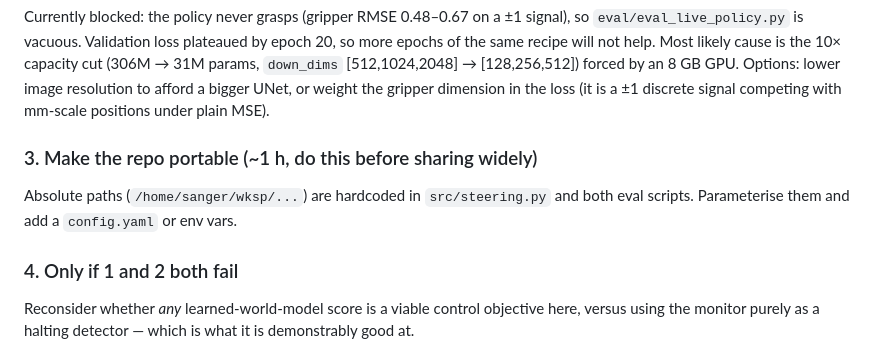
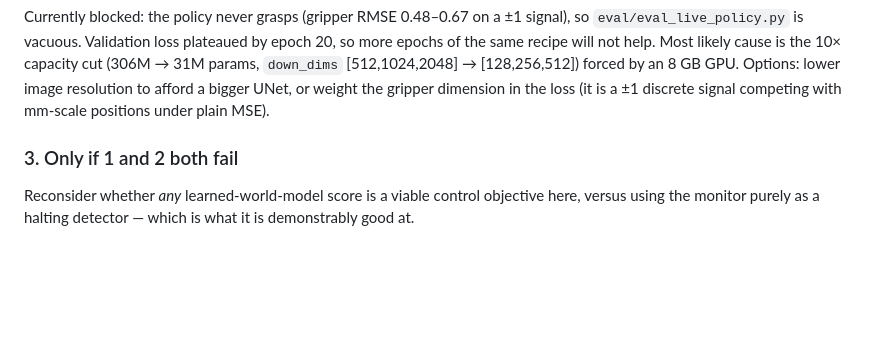
Before and after one commit to sanger640/stable_lyap_filters, a Markdown page: docs/HANDOFF.md, the part around the change. Drawn GitHub-style; blank space fills up the shorter version.

```diff
--- a/docs/HANDOFF.md
+++ b/docs/HANDOFF.md
@@ -59,11 +59,7 @@ params, `down_dims` [512,1024,2048] → [128,256,512]) forced by an 8 GB GPU. Op
 image resolution to afford a bigger UNet, or weight the gripper dimension in the loss (it is a
 ±1 discrete signal competing with mm-scale positions under plain MSE).
 
-### 3. Make the repo portable (~1 h, do this before sharing widely)
-Absolute paths (`/home/sanger/wksp/...`) are hardcoded in `src/steering.py` and both eval
-scripts. Parameterise them and add a `config.yaml` or env vars.
-
-### 4. Only if 1 and 2 both fail
+### 3. Only if 1 and 2 both fail
 Reconsider whether *any* learned-world-model score is a viable control objective here, versus
 using the monitor purely as a halting detector — which is what it is demonstrably good at.
 
```
Also changed, not shown: README.md (+5 -4 lines).
